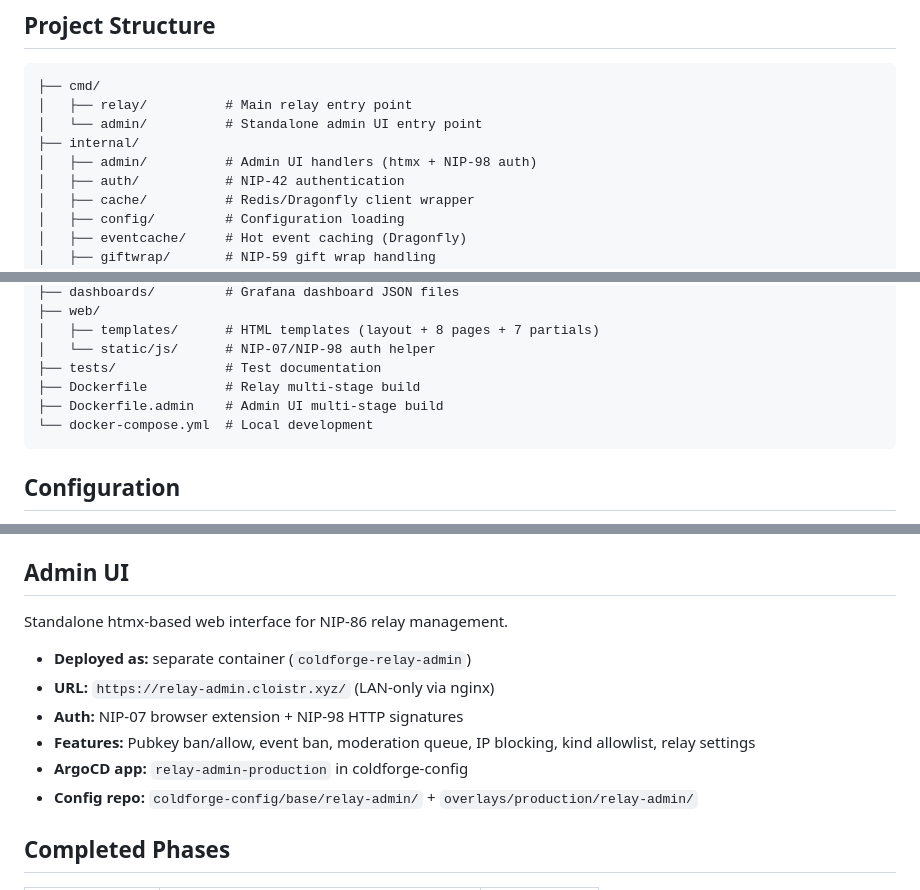
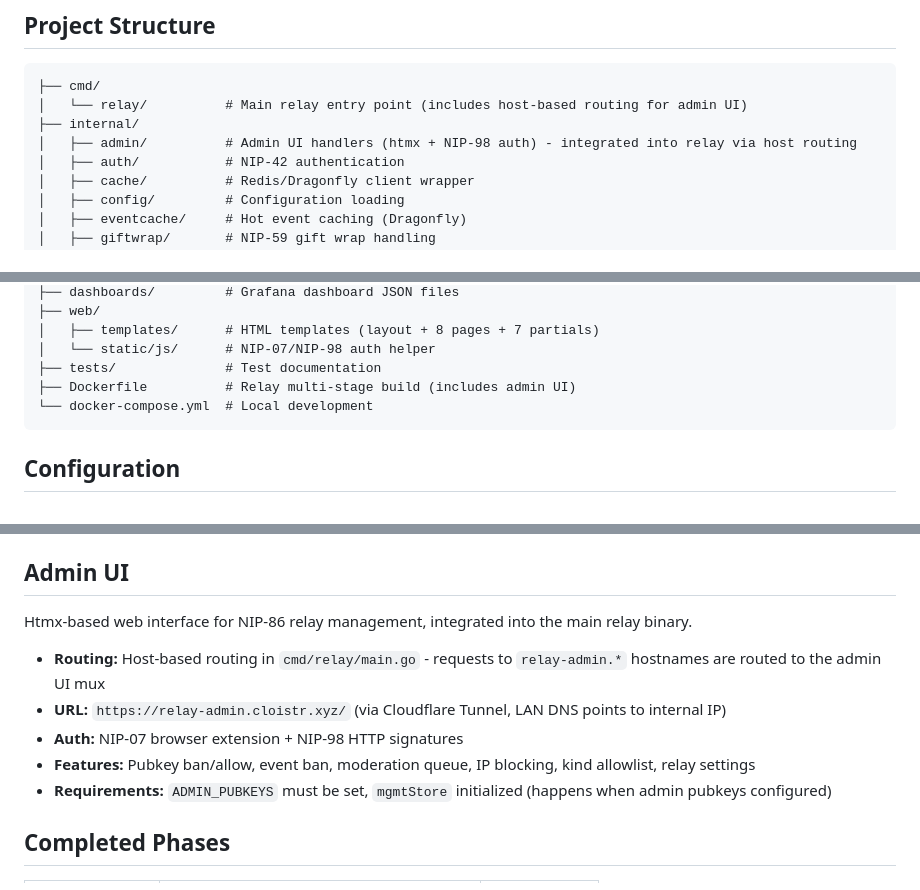
Before and after one commit to theLockesmith/cloistr-relay, a Markdown page: CLAUDE.md, 3 parts joined by grey strips. Drawn GitHub-style.

Commit message:
docs: Update CLAUDE.md to reflect integrated admin UI
Admin UI is now served via host-based routing in the main relay binary
instead of a separate container. Requests to relay-admin.* hostnames
are routed to the admin UI mux.

````diff
--- a/CLAUDE.md
+++ b/CLAUDE.md
@@ -72,10 +72,9 @@ docker compose logs -f relay
 
 ```
 ├── cmd/
-│   ├── relay/          # Main relay entry point
-│   └── admin/          # Standalone admin UI entry point
+│   └── relay/          # Main relay entry point (includes host-based routing for admin UI)
 ├── internal/
-│   ├── admin/          # Admin UI handlers (htmx + NIP-98 auth)
+│   ├── admin/          # Admin UI handlers (htmx + NIP-98 auth) - integrated into relay via host routing
 │   ├── auth/           # NIP-42 authentication
 │   ├── cache/          # Redis/Dragonfly client wrapper
 │   ├── config/         # Configuration loading
@@ -102,8 +101,7 @@ docker compose logs -f relay
 │   ├── templates/      # HTML templates (layout + 8 pages + 7 partials)
 │   └── static/js/      # NIP-07/NIP-98 auth helper
 ├── tests/              # Test documentation
-├── Dockerfile          # Relay multi-stage build
-├── Dockerfile.admin    # Admin UI multi-stage build
+├── Dockerfile          # Relay multi-stage build (includes admin UI)
 └── docker-compose.yml  # Local development
 ```
 
@@ -181,14 +179,13 @@ Set via environment variables:
 
 ## Admin UI
 
-Standalone htmx-based web interface for NIP-86 relay management.
+Htmx-based web interface for NIP-86 relay management, integrated into the main relay binary.
 
-- **Deployed as:** separate container (`coldforge-relay-admin`)
-- **URL:** `https://relay-admin.cloistr.xyz/` (LAN-only via nginx)
+- **Routing:** Host-based routing in `cmd/relay/main.go` - requests to `relay-admin.*` hostnames are routed to the admin UI mux
+- **URL:** `https://relay-admin.cloistr.xyz/` (via Cloudflare Tunnel, LAN DNS points to internal IP)
 - **Auth:** NIP-07 browser extension + NIP-98 HTTP signatures
 - **Features:** Pubkey ban/allow, event ban, moderation queue, IP blocking, kind allowlist, relay settings
-- **ArgoCD app:** `relay-admin-production` in coldforge-config
-- **Config repo:** `coldforge-config/base/relay-admin/` + `overlays/production/relay-admin/`
+- **Requirements:** `ADMIN_PUBKEYS` must be set, `mgmtStore` initialized (happens when admin pubkeys configured)
 
 ## Completed Phases
 
````
Also changed, not shown: other parts of CLAUDE.md (+1 -1 lines).
